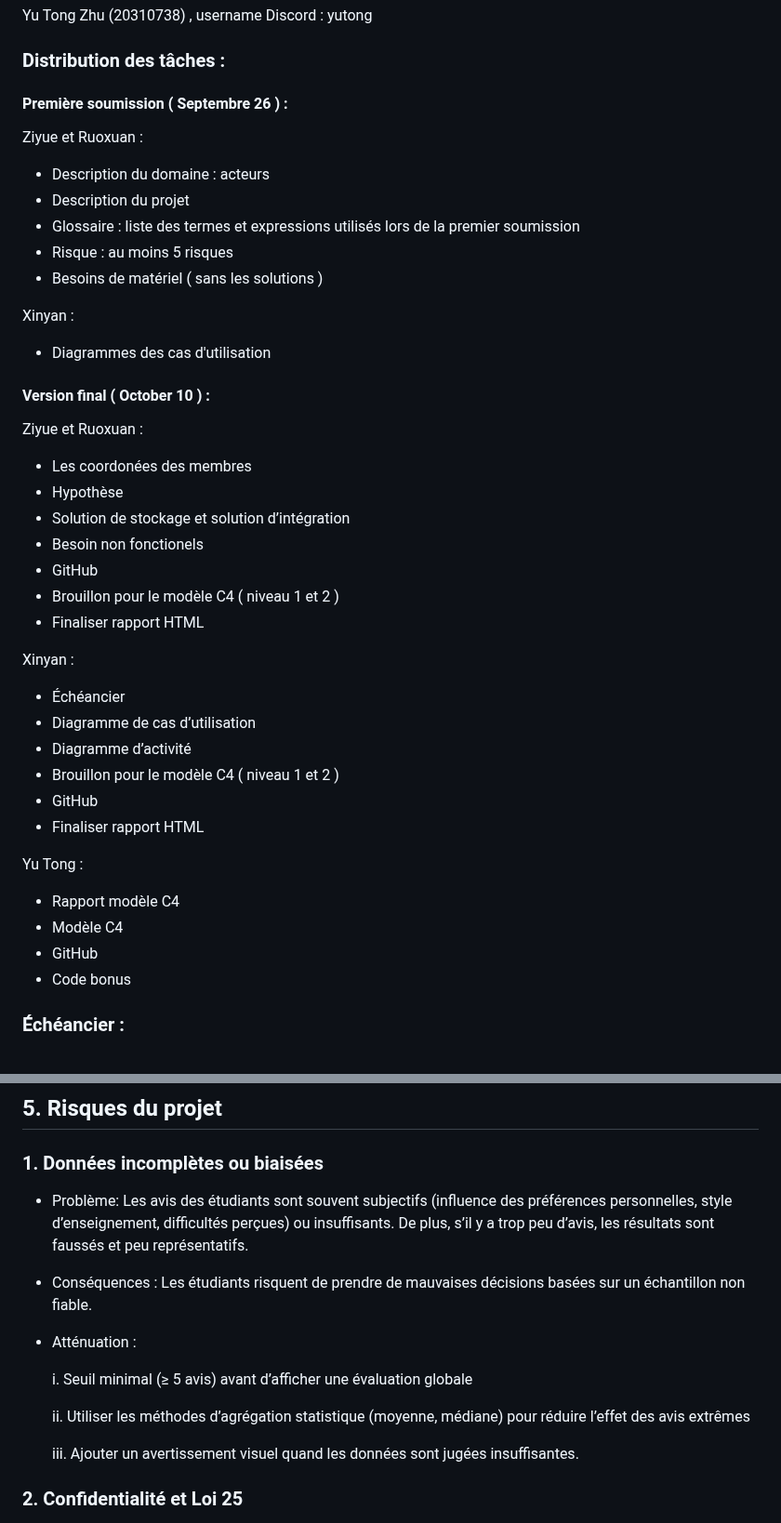
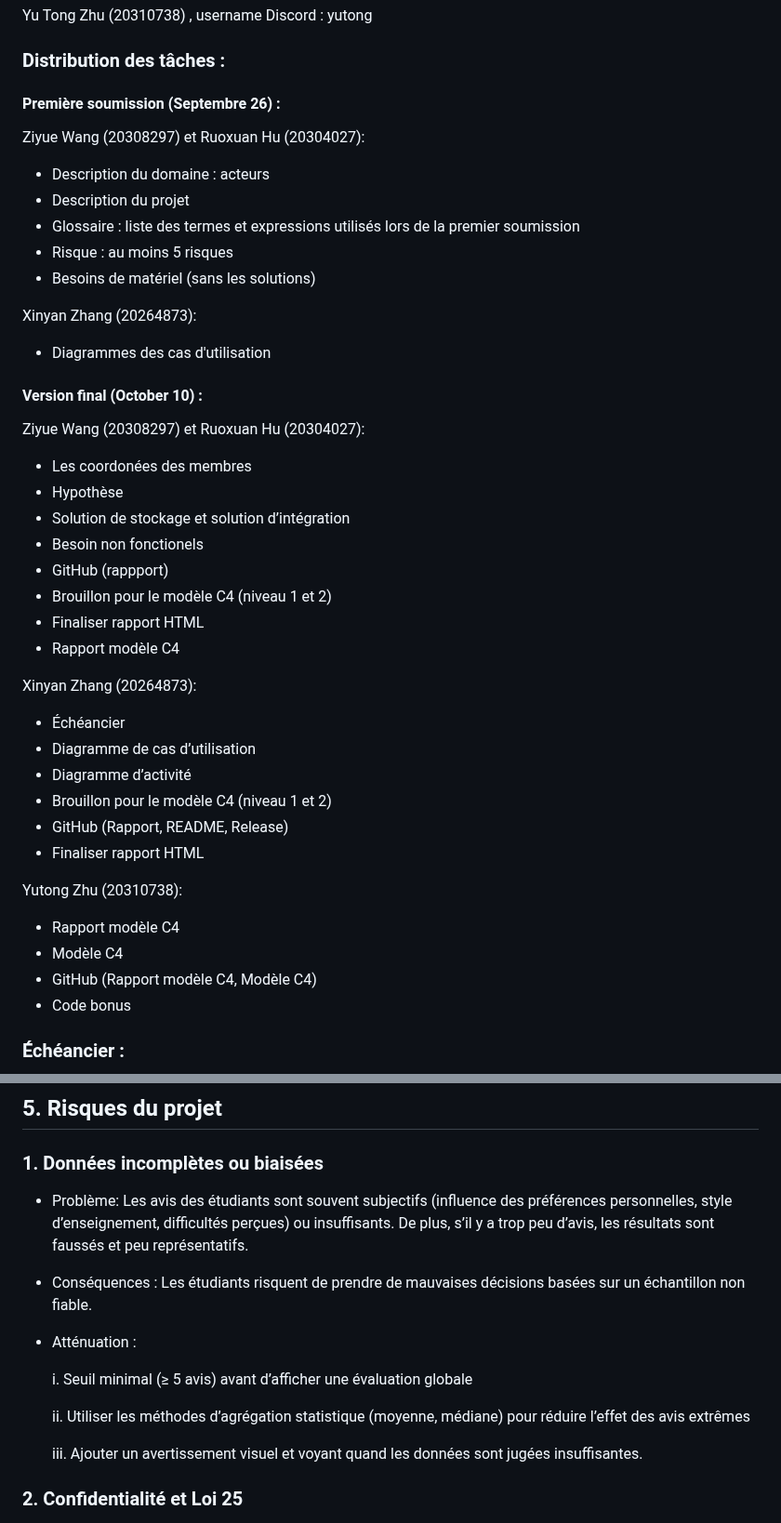
Before and after one commit to zxxyyy0429/IFT2255-devoir1, a Markdown page: docs/rapport.md, 2 parts joined by grey strips. Shown at 93% size. Drawn GitHub-style.

```diff
--- a/docs/rapport.md
+++ b/docs/rapport.md
@@ -83,43 +83,43 @@ Yu Tong Zhu (20310738) , username Discord : yutong
 
 ### Distribution des tâches :
 
-#### Première soumission ( Septembre 26 ) :
+#### Première soumission (Septembre 26) :
 
-Ziyue et Ruoxuan :
+Ziyue Wang (20308297) et Ruoxuan Hu (20304027):
 
 - Description du domaine : acteurs
 - Description du projet
 - Glossaire : liste des termes et expressions utilisés lors de la premier soumission
 - Risque : au moins 5 risques
-- Besoins de matériel ( sans les solutions )
+- Besoins de matériel (sans les solutions)
 
-Xinyan :
+Xinyan Zhang (20264873):
 - Diagrammes des cas d'utilisation
 
-#### Version final ( October 10 ) :
+#### Version final (October 10) :
 
-Ziyue et Ruoxuan :
-
+Ziyue Wang (20308297) et Ruoxuan Hu (20304027):
 - Les coordonées des membres
 - Hypothèse
 - Solution de stockage et solution d’intégration
 - Besoin non fonctionels
-- GitHub
-- Brouillon pour le modèle C4 ( niveau 1 et 2 )
+- GitHub (rappport)
+- Brouillon pour le modèle C4 (niveau 1 et 2)
 - Finaliser rapport HTML
+- Rapport modèle C4
 
-Xinyan :
+Xinyan Zhang (20264873):
 - Échéancier
 - Diagramme de cas d’utilisation
 - Diagramme d’activité
-- Brouillon pour le modèle C4 ( niveau 1 et 2 )
-- GitHub
+- Brouillon pour le modèle C4 (niveau 1 et 2)
+- GitHub (Rapport, README, Release)
 - Finaliser rapport HTML
 
-Yu Tong :
+Yutong Zhu (20310738):
 - Rapport modèle C4
 - Modèle C4
-- GitHub
+- GitHub (Rapport modèle C4, Modèle C4)
 - Code bonus
 
 ### Échéancier :
@@ -257,6 +257,7 @@ Dans l’élaboration du projet, certaines hypothèses de travail ont été émi
  ### 1. Données incomplètes ou biaisées
 
 - Problème: Les avis des étudiants sont souvent subjectifs (influence des préférences personnelles, style d’enseignement, difficultés perçues) ou insuffisants. De plus, s’il y a trop peu d’avis, les résultats sont faussés et peu représentatifs.
+
 - Conséquences : Les étudiants risquent de prendre de mauvaises décisions basées sur un échantillon non fiable.
 
 - Atténuation :
@@ -265,7 +266,7 @@ Dans l’élaboration du projet, certaines hypothèses de travail ont été émi
 
    ii. Utiliser les méthodes d’agrégation statistique (moyenne, médiane) pour réduire l’effet des avis extrêmes
 
-   iii. Ajouter un avertissement visuel quand les données sont jugées insuffisantes.
+   iii. Ajouter un avertissement visuel et voyant quand les données sont jugées insuffisantes.
 
 
  ### 2. Confidentialité et Loi 25
```
Also changed, not shown: other parts of docs/rapport.md (+2 -6 lines).
